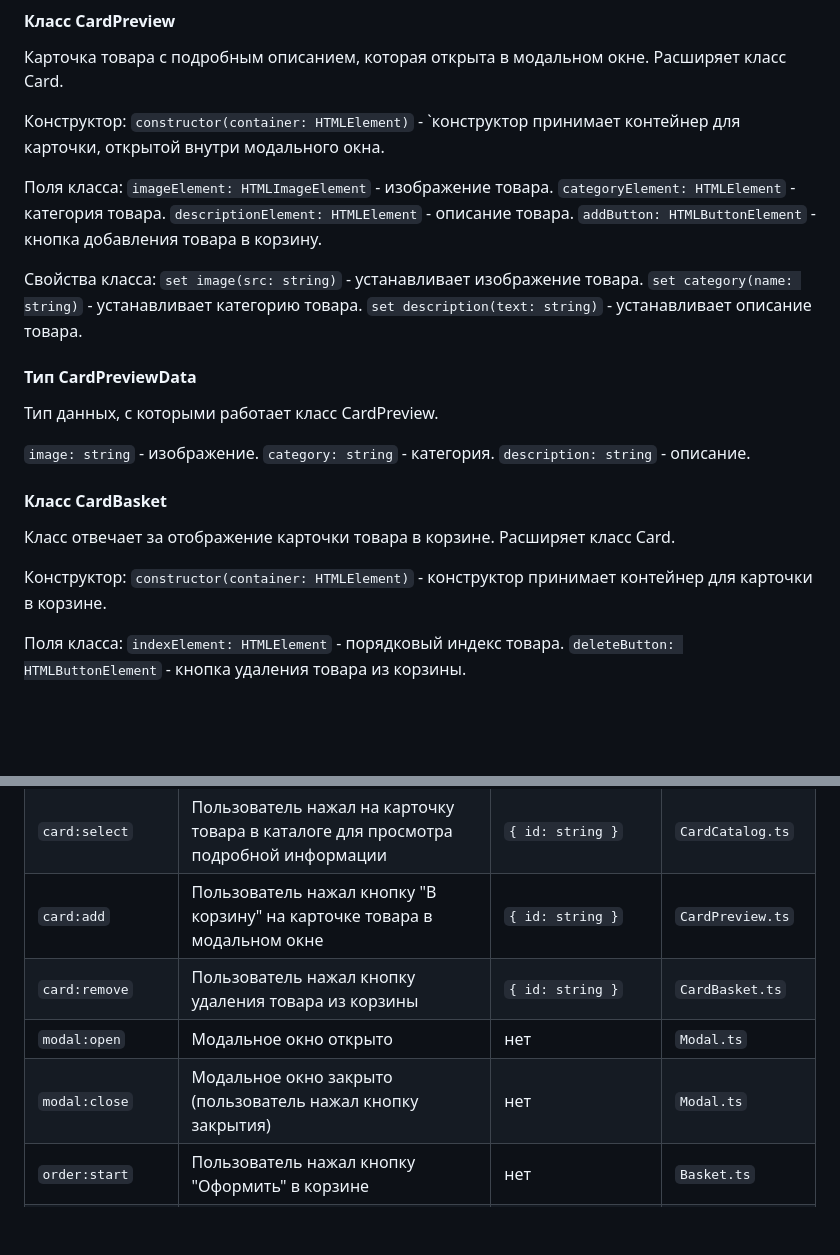
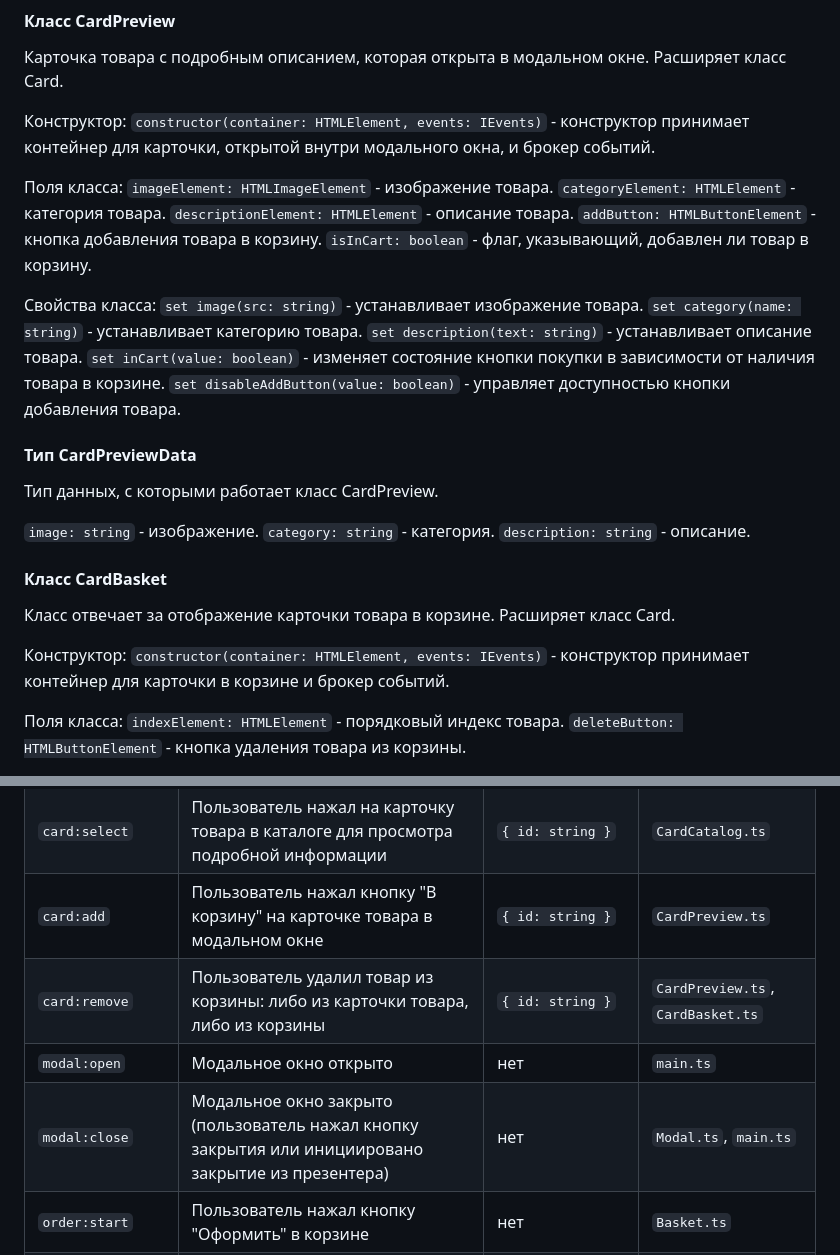
Before and after one commit to yaylnt/weblarek, a Markdown page: README.md, 2 parts joined by grey strips. GitHub-like rendering; blank space fills up the shorter version.

```diff
--- a/README.md
+++ b/README.md
@@ -335,18 +342,21 @@ Presenter - презентер содержит основную логику п
 Карточка товара с подробным описанием, которая открыта в модальном окне. Расширяет класс Card.
 
 Конструктор:
-`constructor(container: HTMLElement)` - `конструктор принимает контейнер для карточки, открытой внутри модального окна.
+`constructor(container: HTMLElement, events: IEvents)` - конструктор принимает контейнер для карточки, открытой внутри модального окна, и брокер событий.
 
 Поля класса:
 `imageElement: HTMLImageElement` - изображение товара.
 `categoryElement: HTMLElement` - категория товара.
 `descriptionElement: HTMLElement` - описание товара.
 `addButton: HTMLButtonElement` - кнопка добавления товара в корзину.
+`isInCart: boolean` - флаг, указывающий, добавлен ли товар в корзину.
 
 Свойства класса:
 `set image(src: string)` - устанавливает изображение товара.
 `set category(name: string)` - устанавливает категорию товара.
 `set description(text: string)` - устанавливает описание товара.
+`set inCart(value: boolean)` - изменяет состояние кнопки покупки в зависимости от наличия товара в корзине.
+`set disableAddButton(value: boolean)` - управляет доступностью кнопки добавления товара.
 
 #### Тип CardPreviewData
 
@@ -361,7 +371,7 @@ Presenter - презентер содержит основную логику п
 Класс отвечает за отображение карточки товара в корзине. Расширяет класс Card.
 
 Конструктор:
-`constructor(container: HTMLElement)` - конструктор принимает контейнер для карточки в корзине.
+`constructor(container: HTMLElement, events: IEvents)` - конструктор принимает контейнер для карточки в корзине и брокер событий.
 
 Поля класса:
 `indexElement: HTMLElement` - порядковый индекс товара.
@@ -465,9 +483,9 @@ Presenter - презентер содержит основную логику п
 | `basket:click` | Пользователь нажал на иконку корзины в шапке | нет | `Header.ts` |
 | `card:select` | Пользователь нажал на карточку товара в каталоге для просмотра подробной информации | `{ id: string }` | `CardCatalog.ts` |
 | `card:add` | Пользователь нажал кнопку "В корзину" на карточке товара в модальном окне | `{ id: string }` | `CardPreview.ts` |
-| `card:remove` | Пользователь нажал кнопку удаления товара из корзины | `{ id: string }` | `CardBasket.ts` |
-| `modal:open` | Модальное окно открыто | нет | `Modal.ts` |
-| `modal:close` | Модальное окно закрыто (пользователь нажал кнопку закрытия) | нет | `Modal.ts` |
+| `card:remove` | Пользователь удалил товар из корзины: либо из карточки товара, либо из корзины | `{ id: string }` | `CardPreview.ts`, `CardBasket.ts` |
+| `modal:open` | Модальное окно открыто | нет | `main.ts` |
+| `modal:close` | Модальное окно закрыто (пользователь нажал кнопку закрытия или инициировано закрытие из презентера) | нет | `Modal.ts`, `main.ts` |
 | `order:start` | Пользователь нажал кнопку "Оформить" в корзине | нет | `Basket.ts` |
 | `order:submit` | Пользователь отправил форму заказа (оплата и адрес) | нет | `FormOrder.ts` |
 | `order:change` | Пользователь изменил данные в форме заказа | `{ payment?: TPayment, address?: string }` | `FormOrder.ts` |
```
Also changed, not shown: other parts of README.md (+26 -10 lines), src/images/UML.jpg (added).
